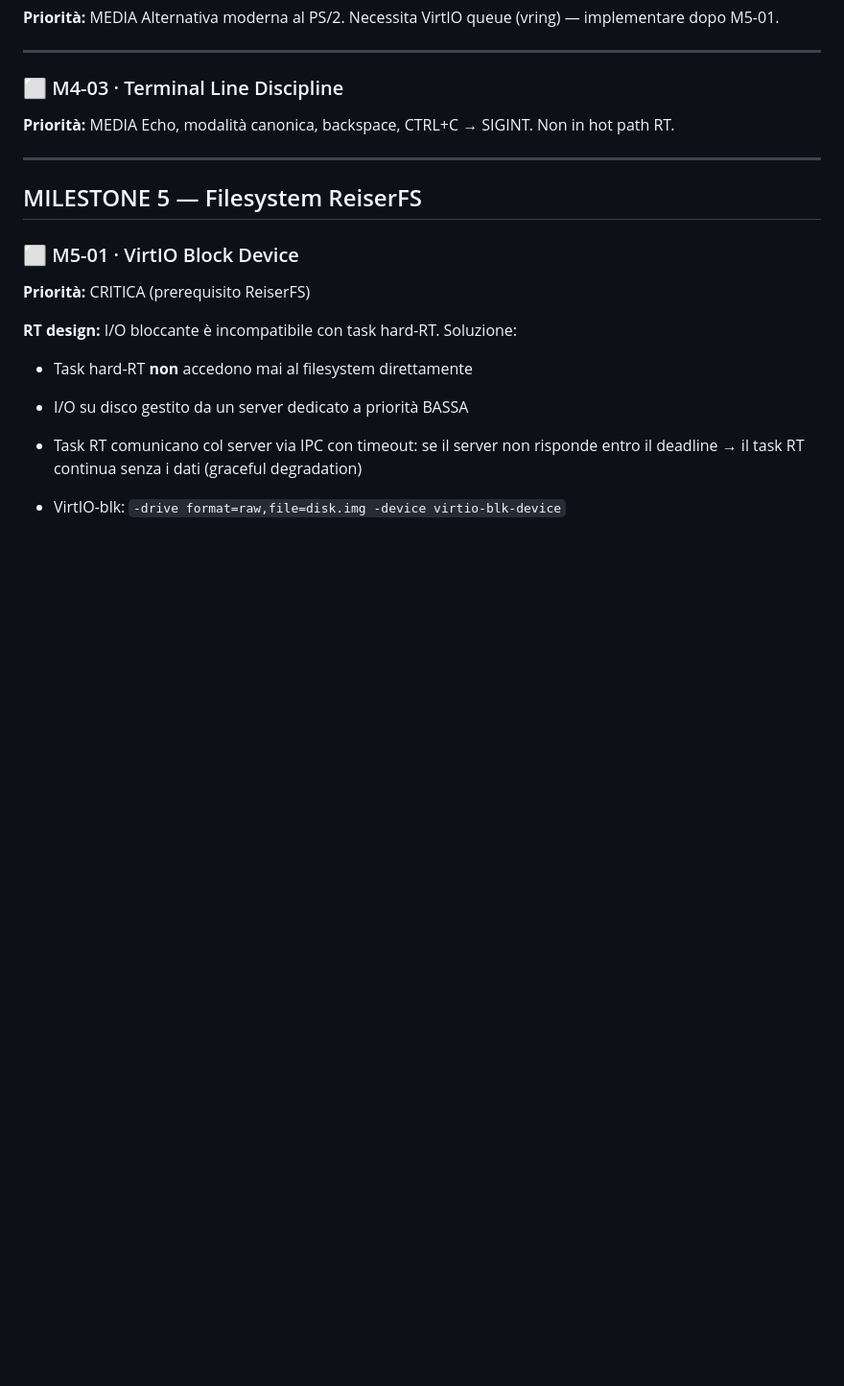
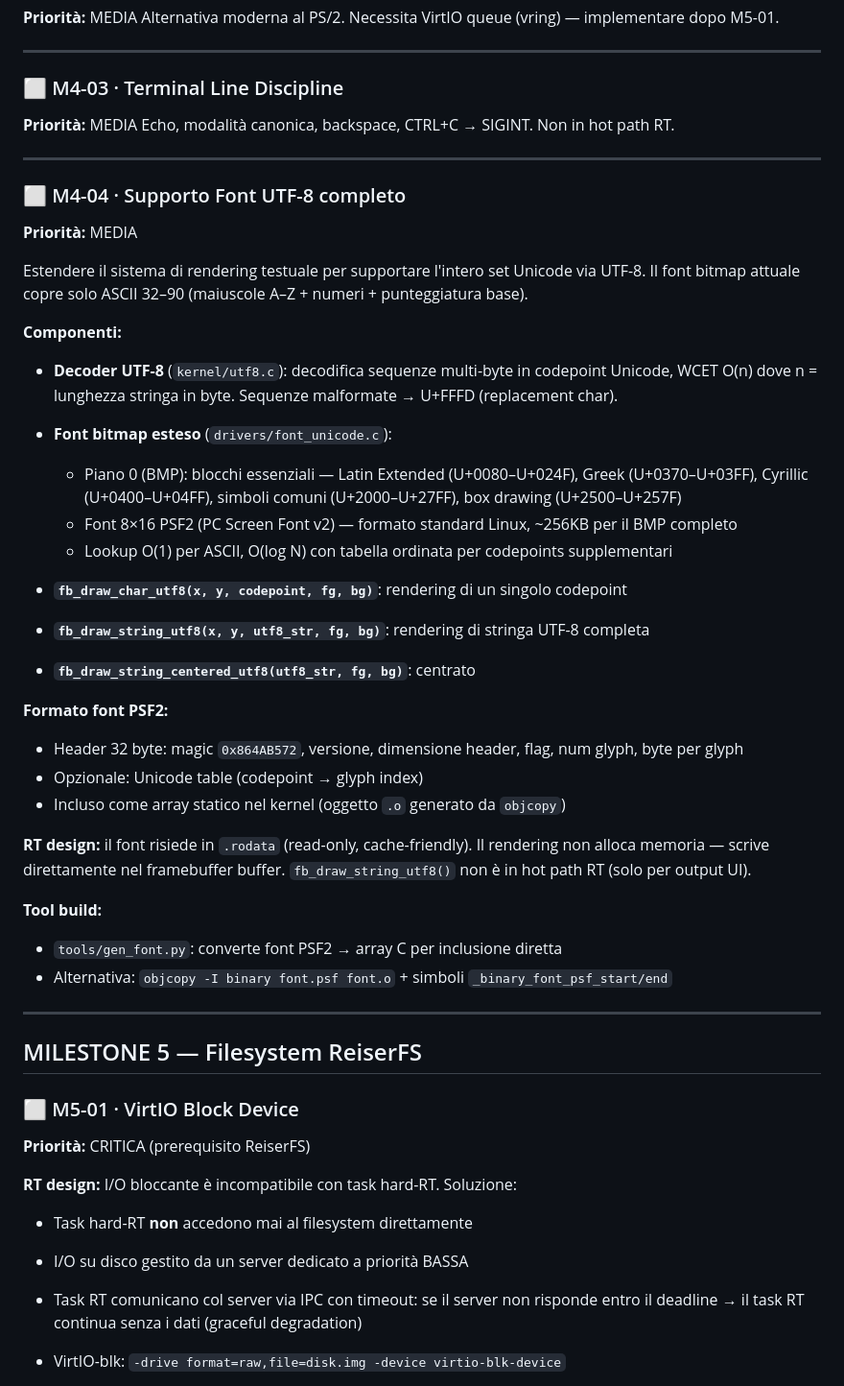
Before and after one commit to nicolorisitano82/EnlilOS, a Markdown page: BACKLOG.md, the part around the change. Shown at 96% size. Rendered like a GitHub page; blank space fills up the shorter version.

Commit message:
backlog: aggiunge M4-04 supporto font UTF-8 completo
Decoder UTF-8, font PSF2 per BMP Unicode (Latin Extended, Greek,
Cyrillic, box drawing), lookup O(1) ASCII / O(log N) supplementari,
fb_draw_string_utf8 senza allocazione dinamica.

Co-Authored-By: Claude Sonnet 4.6 <noreply@anthropic.com>

```diff
--- a/BACKLOG.md
+++ b/BACKLOG.md
@@ -183,6 +183,42 @@ Alternativa moderna al PS/2. Necessita VirtIO queue (vring) — implementare dop
 ### ⬜ M4-03 · Terminal Line Discipline
 **Priorità:** MEDIA
 Echo, modalità canonica, backspace, CTRL+C → SIGINT. Non in hot path RT.
+
+---
+
+### ⬜ M4-04 · Supporto Font UTF-8 completo
+**Priorità:** MEDIA
+
+Estendere il sistema di rendering testuale per supportare l'intero set Unicode via UTF-8.
+Il font bitmap attuale copre solo ASCII 32–90 (maiuscole A–Z + numeri + punteggiatura base).
+
+**Componenti:**
+
+- **Decoder UTF-8** (`kernel/utf8.c`): decodifica sequenze multi-byte in codepoint Unicode,
+  WCET O(n) dove n = lunghezza stringa in byte. Sequenze malformate → U+FFFD (replacement char).
+
+- **Font bitmap esteso** (`drivers/font_unicode.c`):
+  - Piano 0 (BMP): blocchi essenziali — Latin Extended (U+0080–U+024F), Greek (U+0370–U+03FF),
+    Cyrillic (U+0400–U+04FF), simboli comuni (U+2000–U+27FF), box drawing (U+2500–U+257F)
+  - Font 8×16 PSF2 (PC Screen Font v2) — formato standard Linux, ~256KB per il BMP completo
+  - Lookup O(1) per ASCII, O(log N) con tabella ordinata per codepoints supplementari
+
+- **`fb_draw_char_utf8(x, y, codepoint, fg, bg)`**: rendering di un singolo codepoint
+- **`fb_draw_string_utf8(x, y, utf8_str, fg, bg)`**: rendering di stringa UTF-8 completa
+- **`fb_draw_string_centered_utf8(utf8_str, fg, bg)`**: centrato
+
+**Formato font PSF2:**
+  - Header 32 byte: magic `0x864AB572`, versione, dimensione header, flag, num glyph, byte per glyph
+  - Opzionale: Unicode table (codepoint → glyph index)
+  - Incluso come array statico nel kernel (oggetto `.o` generato da `objcopy`)
+
+**RT design:** il font risiede in `.rodata` (read-only, cache-friendly).
+Il rendering non alloca memoria — scrive direttamente nel framebuffer buffer.
+`fb_draw_string_utf8()` non è in hot path RT (solo per output UI).
+
+**Tool build:**
+  - `tools/gen_font.py`: converte font PSF2 → array C per inclusione diretta
+  - Alternativa: `objcopy -I binary font.psf font.o` + simboli `_binary_font_psf_start/end`
 
 ---
 
```
